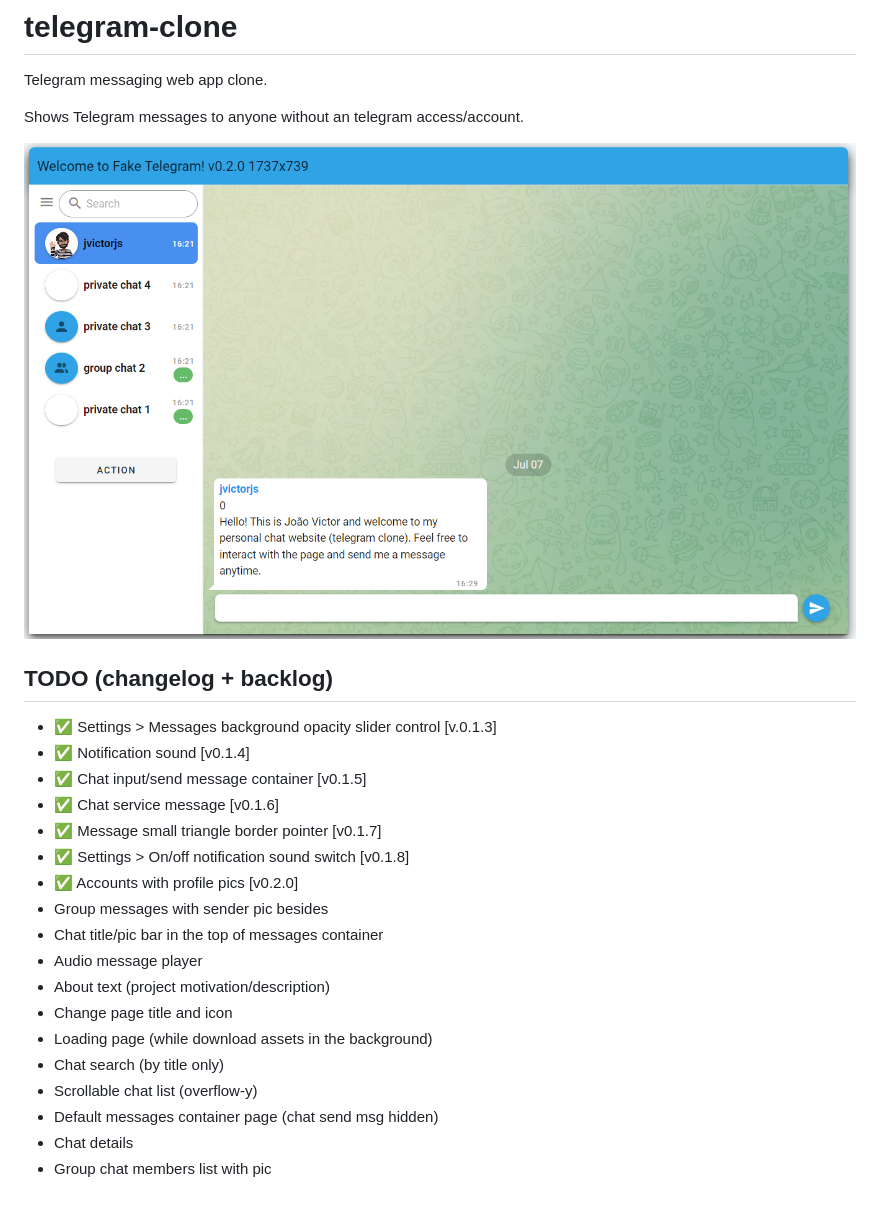
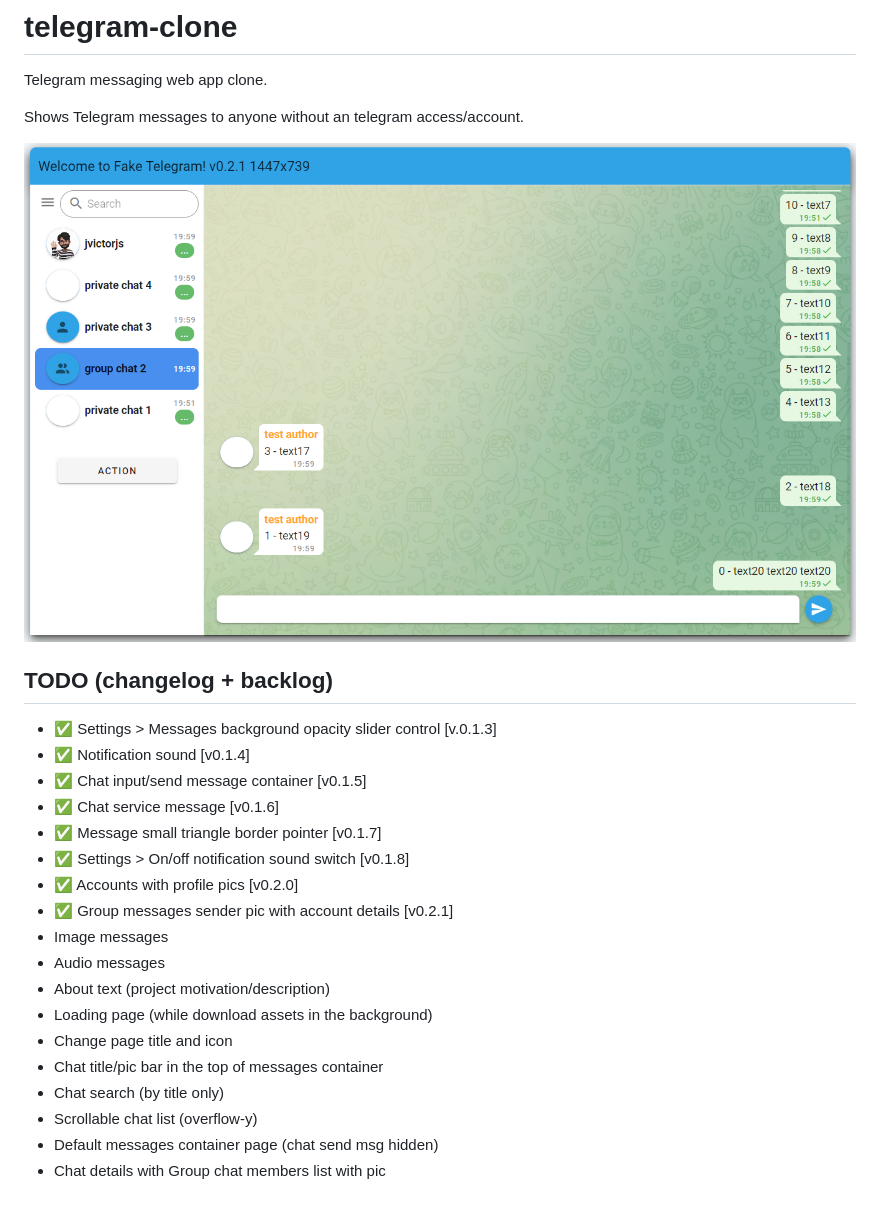
Before and after one commit to jvictorjs/telegram-clone, a Markdown page: README.md, the part around the change. GitHub-like rendering; pictures changed too: screenshots/Screenshot 2022-09-15 200006.png (added).

Commit message:
v0.2.1 Group msgs sender pic w/ account details

```diff
--- a/README.md
+++ b/README.md
@@ -5,7 +5,7 @@ Telegram messaging web app clone.
 
 Shows Telegram messages to anyone without an telegram access/account.
 
-![alt text](https://github.com/jvictorjs/telegram-clone/blob/main/screenshots/Screenshot%202022-09-15%20163211.png?raw=true)
+![alt text](https://github.com/jvictorjs/telegram-clone/blob/main/screenshots/Screenshot%202022-09-15%20200006.png?raw=true)
 
 
 ## TODO (changelog + backlog)
@@ -17,14 +17,14 @@ Shows Telegram messages to anyone without an telegram access/account.
 - ✅ Message small triangle border pointer [v0.1.7]
 - ✅ Settings > On/off notification sound switch [v0.1.8]
 - ✅ Accounts with profile pics [v0.2.0]
-- Group messages with sender pic besides
+- ✅ Group messages sender pic with account details [v0.2.1]
+- Image messages
+- Audio messages
+- About text (project motivation/description)
+- Loading page (while download assets in the background)
+- Change page title and icon
 - Chat title/pic bar in the top of messages container
-- Audio message player
-- About text (project motivation/description)
-- Change page title and icon
-- Loading page (while download assets in the background)
 - Chat search (by title only)
 - Scrollable chat list (overflow-y)
 - Default messages container page (chat send msg hidden)
-- Chat details
-- Group chat members list with pic
+- Chat details with Group chat members list with pic
```
Also changed, not shown: img/profile/sm_blank.png (added), img/profile/sm_jvictorjs.jpg (added), img/profile/sm_ministryofeconomy.jpg (added), img/profile/sm_ufpe.png (added), img/profile/ufpe.png, 1 other file.
